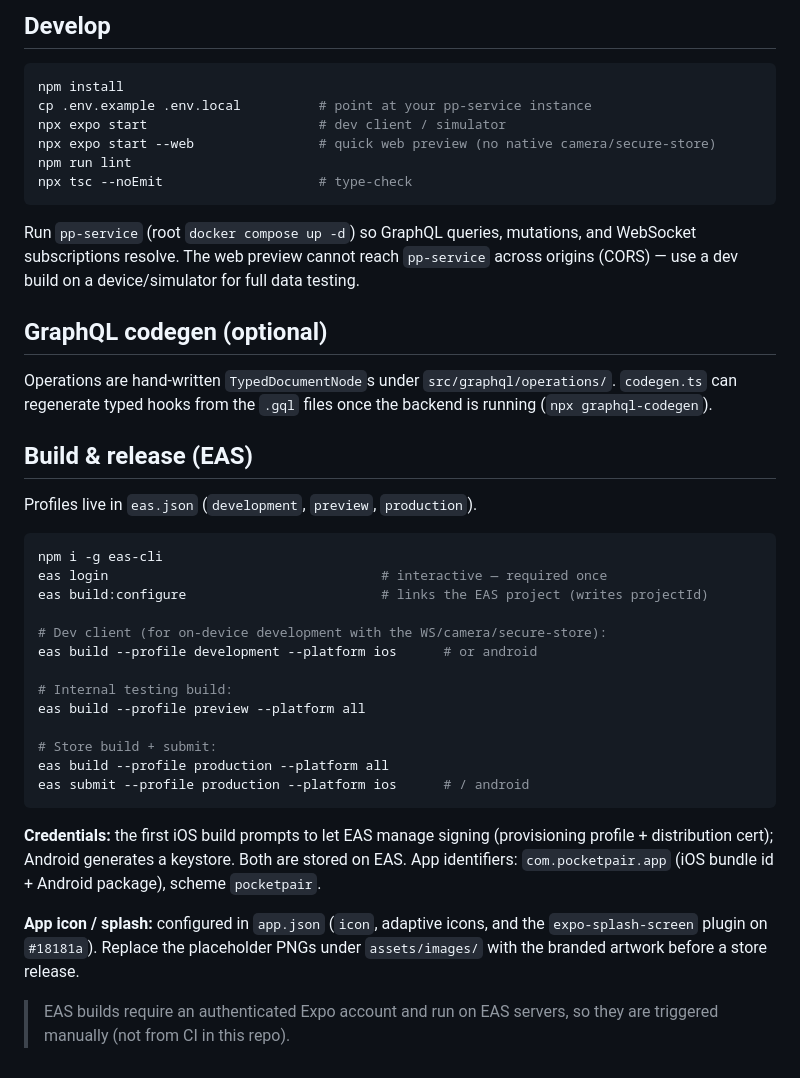
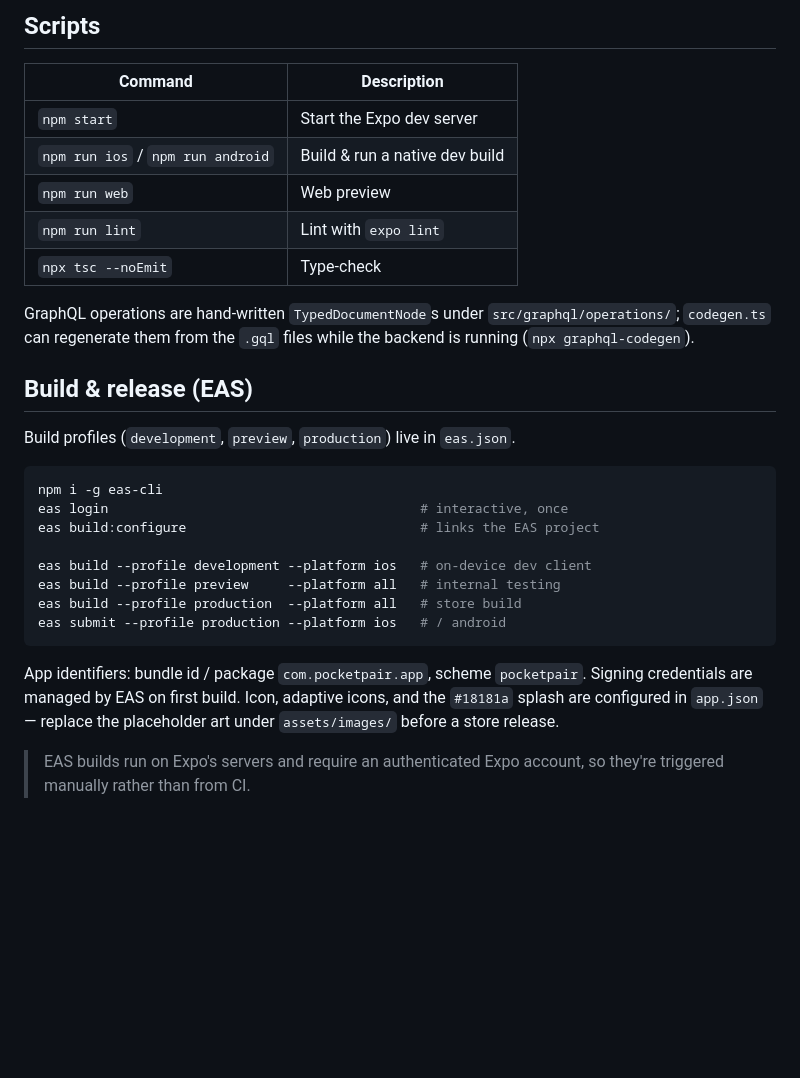
Before and after one commit to brunomoyse/pp-player-app, a Markdown page: README.md, the part around one of its changes. GitHub-like rendering; blank space fills up the shorter version.

````diff
--- a/README.md
+++ b/README.md
@@ -33,54 +79,38 @@ src/
 ```
 
-## Develop
+## Scripts
 
-```bash
-npm install
-cp .env.example .env.local          # point at your pp-service instance
-npx expo start                      # dev client / simulator
-npx expo start --web                # quick web preview (no native camera/secure-store)
-npm run lint
-npx tsc --noEmit                    # type-check
-```
+| Command | Description |
+|---|---|
+| `npm start` | Start the Expo dev server |
+| `npm run ios` / `npm run android` | Build & run a native dev build |
+| `npm run web` | Web preview |
+| `npm run lint` | Lint with `expo lint` |
+| `npx tsc --noEmit` | Type-check |
 
-Run `pp-service` (root `docker compose up -d`) so GraphQL queries, mutations, and
-WebSocket subscriptions resolve. The web preview cannot reach `pp-service` across
-origins (CORS) — use a dev build on a device/simulator for full data testing.
-
-## GraphQL codegen (optional)
-
-Operations are hand-written `TypedDocumentNode`s under `src/graphql/operations/`.
-`codegen.ts` can regenerate typed hooks from the `.gql` files once the backend is
-running (`npx graphql-codegen`).
+GraphQL operations are hand-written `TypedDocumentNode`s under
+`src/graphql/operations/`; `codegen.ts` can regenerate them from the `.gql` files
+while the backend is running (`npx graphql-codegen`).
 
 ## Build & release (EAS)
 
-Profiles live in `eas.json` (`development`, `preview`, `production`).
+Build profiles (`development`, `preview`, `production`) live in `eas.json`.
 
 ```bash
 npm i -g eas-cli
-eas login                                   # interactive — required once
-eas build:configure                         # links the EAS project (writes projectId)
+eas login                                        # interactive, once
+eas build:configure                              # links the EAS project
 
-# Dev client (for on-device development with the WS/camera/secure-store):
-eas build --profile development --platform ios      # or android
-
-# Internal testing build:
-eas build --profile preview --platform all
-
-# Store build + submit:
-eas build --profile production --platform all
-eas submit --profile production --platform ios      # / android
+eas build --profile development --platform ios   # on-device dev client
+eas build --profile preview     --platform all   # internal testing
+eas build --profile production  --platform all   # store build
+eas submit --profile production --platform ios   # / android
 ```
 
-**Credentials:** the first iOS build prompts to let EAS manage signing
-(provisioning profile + distribution cert); Android generates a keystore. Both are
-stored on EAS. App identifiers: `com.pocketpair.app` (iOS bundle id + Android
-package), scheme `pocketpair`.
+App identifiers: bundle id / package `com.pocketpair.app`, scheme `pocketpair`.
+Signing credentials are managed by EAS on first build. Icon, adaptive icons, and the
+`#18181a` splash are configured in `app.json` — replace the placeholder art under
+`assets/images/` before a store release.
 
-**App icon / splash:** configured in `app.json` (`icon`, adaptive icons, and the
-`expo-splash-screen` plugin on `#18181a`). Replace the placeholder PNGs under
-`assets/images/` with the branded artwork before a store release.
-
-> EAS builds require an authenticated Expo account and run on EAS servers, so they
-> are triggered manually (not from CI in this repo).
+> EAS builds run on Expo's servers and require an authenticated Expo account, so
+> they're triggered manually rather than from CI.
````
Also changed, not shown: other parts of README.md (+65 -19 lines).
